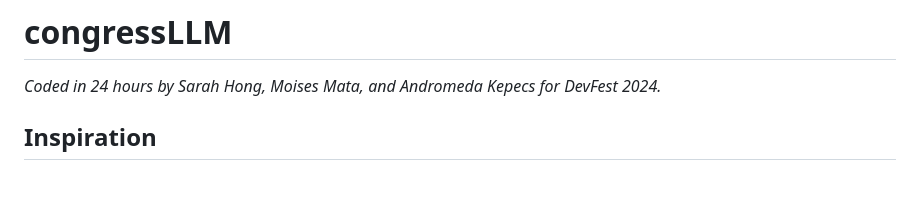
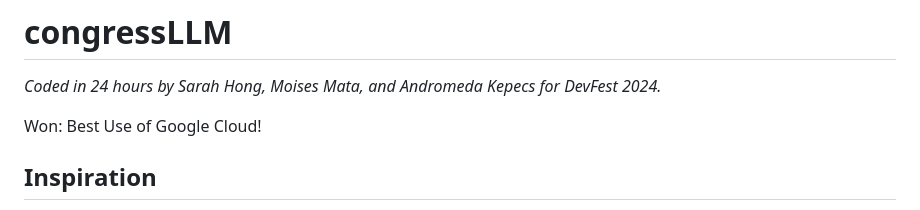
Before and after one commit to hyuncat/congressLLM, a Markdown page: README.md, the part around the change. Drawn GitHub-style; blank space fills up the shorter version.

```diff
--- a/README.md
+++ b/README.md
@@ -1,5 +1,7 @@
 # congressLLM
 _Coded in 24 hours by Sarah Hong, Moises Mata, and Andromeda Kepecs for DevFest 2024._
+
+Won: Best Use of Google Cloud!
 
 ## Inspiration
 Our government websites are full of legal jargon that we simply cannot be bothered to try to understand. So, we often rely on news sources for our understanding of legal matters. However, these sources can introduce sensationalism or bias, making the information time-consuming to sift through. Our aim is to transform the often dry and overwhelming Congress proceedings into easily digestible and accessible information. We want to foster a greater understanding of legal proceedings for those who may not possess an avid interest in the intricacies of the legal system.
```
